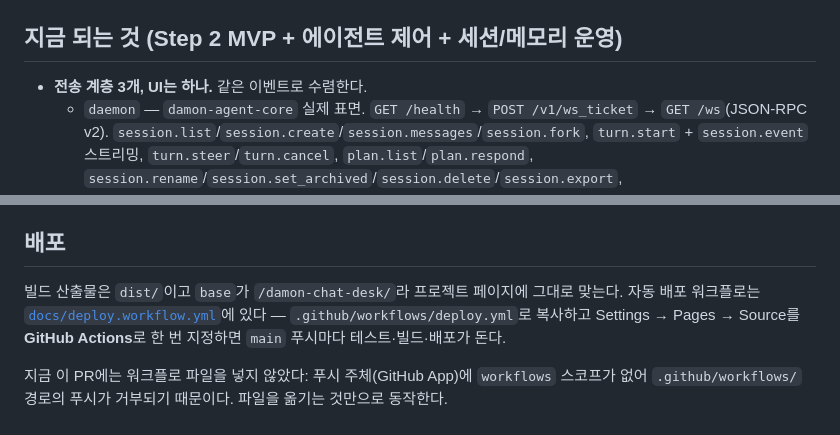
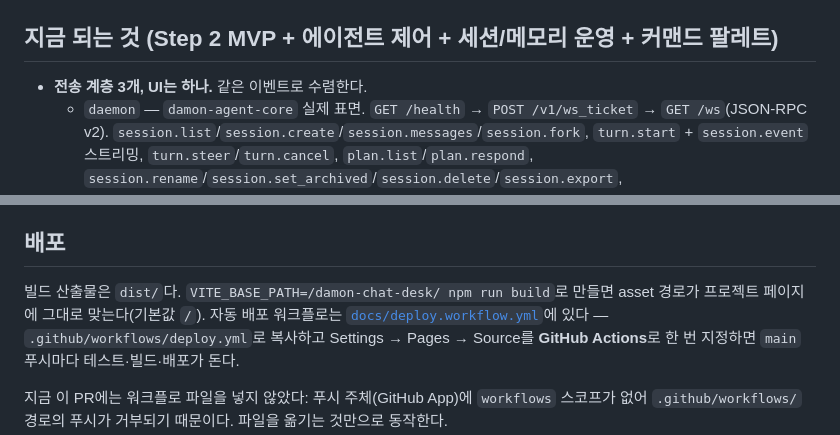
Before and after one commit to developjik/damon-chat-desk, a Markdown page: README.md, 2 parts joined by grey strips. Drawn GitHub-style.

```diff
--- a/README.md
+++ b/README.md
@@ -35,7 +35,7 @@ Damon core의 첫 서피스. 데몬의 단일 API 위에 얹는, 얇은 채팅
 
 ![사이드바이드 비교 — 같은 프롬프트, 두 라우트](https://raw.githubusercontent.com/developjik/damon-chat-desk/main/docs/compare.png)
 
-## 지금 되는 것 (Step 2 MVP + 에이전트 제어 + 세션/메모리 운영)
+## 지금 되는 것 (Step 2 MVP + 에이전트 제어 + 세션/메모리 운영 + 커맨드 팔레트)
 
 - **전송 계층 3개, UI는 하나.** 같은 이벤트로 수렴한다.
   - `daemon` — `damon-agent-core` 실제 표면. `GET /health` → `POST /v1/ws_ticket` → `GET /ws`(JSON-RPC v2). `session.list`/`session.create`/`session.messages`/`session.fork`, `turn.start` + `session.event` 스트리밍, `turn.steer`/`turn.cancel`, `plan.list`/`plan.respond`, `session.rename`/`session.set_archived`/`session.delete`/`session.export`, `memory.list`/`memory.usage`/`memory.write`/`memory.remove`/`memory.approve`/`memory.reject`, `permission.respond`.
@@ -96,7 +105,8 @@ npm run dev                                # 데스크 실행
 
 ## 배포
 
-빌드 산출물은 `dist/`이고 `base`가 `/damon-chat-desk/`라 프로젝트 페이지에 그대로 맞는다.
+빌드 산출물은 `dist/`다. `VITE_BASE_PATH=/damon-chat-desk/ npm run build`로 만들면 asset 경로가
+프로젝트 페이지에 그대로 맞는다(기본값 `/`).
 자동 배포 워크플로는 [`docs/deploy.workflow.yml`](docs/deploy.workflow.yml)에 있다 —
 `.github/workflows/deploy.yml`로 복사하고 Settings → Pages → Source를 **GitHub Actions**로
 한 번 지정하면 `main` 푸시마다 테스트·빌드·배포가 돈다.
```
Also changed, not shown: other parts of README.md (+12 -3 lines), docs/command-palette.png (added), 14 other files.
